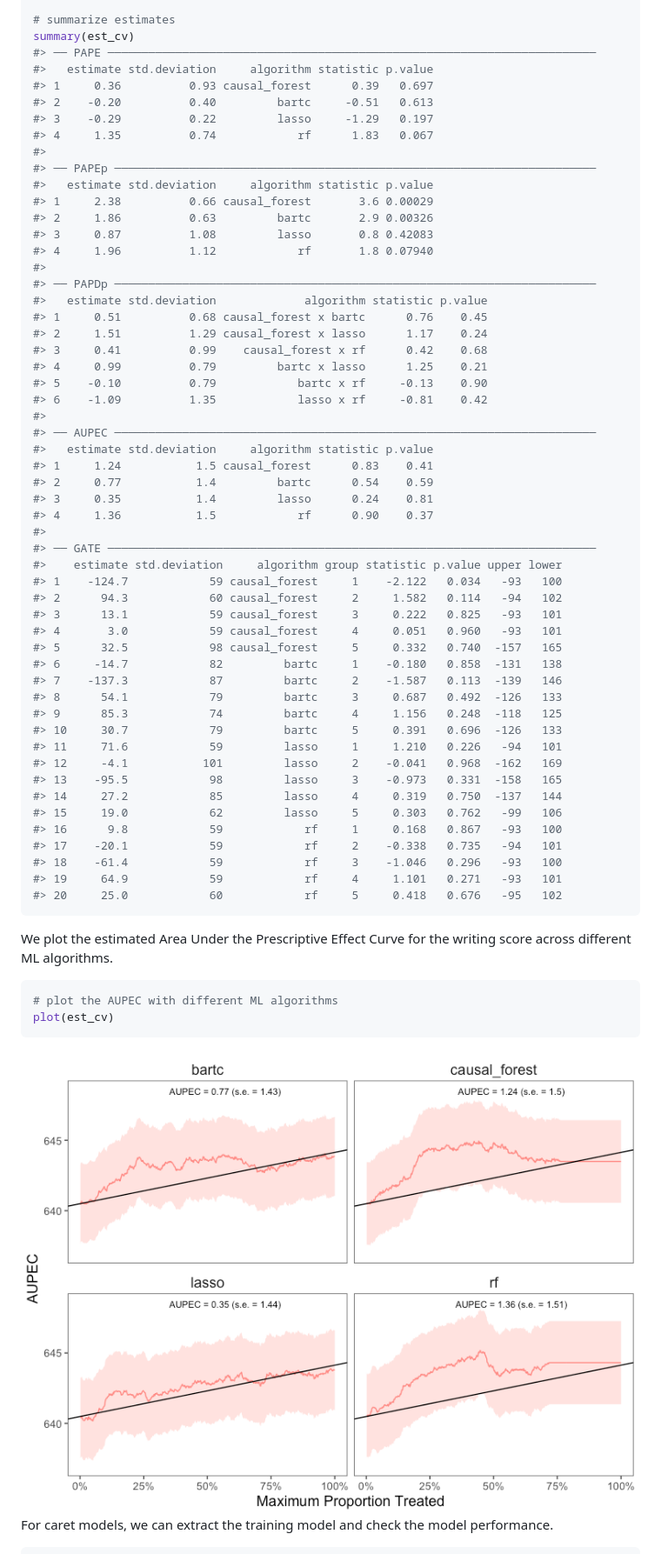
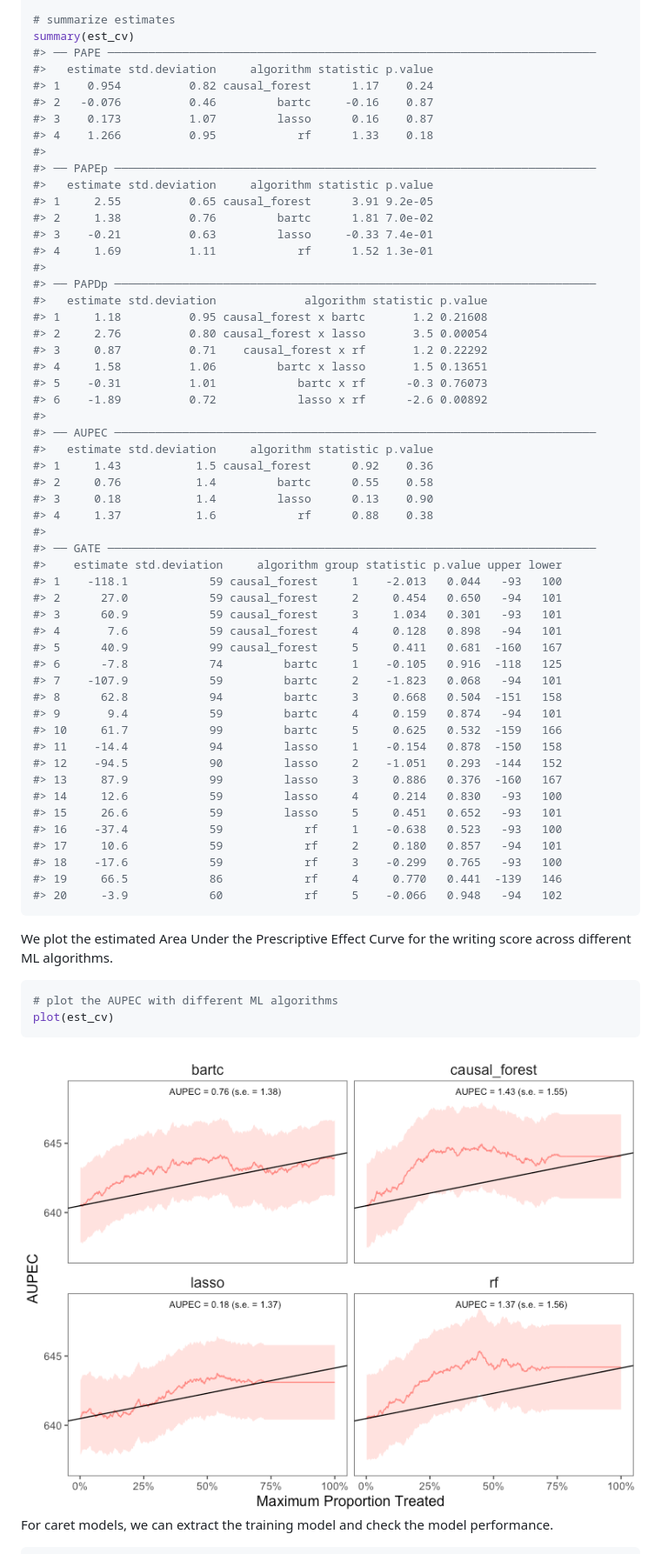
Before and after one commit to MichaelLLi/evalITR, a Markdown page: README.md, the part around the change printed below. Shown: that part at 87% size. Rendered like a GitHub page; pictures changed too: man/figures/README-multiple_plot-1.png.

Commit message:
up

````diff
--- a/README.md
+++ b/README.md
@@ -296,56 +324,56 @@ est_cv <- evaluate_itr(fit_cv)
 summary(est_cv)
 #> ── PAPE ────────────────────────────────────────────────────────────────────────
 #>   estimate std.deviation     algorithm statistic p.value
-#> 1     0.36          0.93 causal_forest      0.39   0.697
-#> 2    -0.20          0.40         bartc     -0.51   0.613
-#> 3    -0.29          0.22         lasso     -1.29   0.197
-#> 4     1.35          0.74            rf      1.83   0.067
+#> 1    0.954          0.82 causal_forest      1.17    0.24
+#> 2   -0.076          0.46         bartc     -0.16    0.87
+#> 3    0.173          1.07         lasso      0.16    0.87
+#> 4    1.266          0.95            rf      1.33    0.18
 #>
 #> ── PAPEp ───────────────────────────────────────────────────────────────────────
 #>   estimate std.deviation     algorithm statistic p.value
-#> 1     2.38          0.66 causal_forest       3.6 0.00029
-#> 2     1.86          0.63         bartc       2.9 0.00326
-#> 3     0.87          1.08         lasso       0.8 0.42083
-#> 4     1.96          1.12            rf       1.8 0.07940
+#> 1     2.55          0.65 causal_forest      3.91 9.2e-05
+#> 2     1.38          0.76         bartc      1.81 7.0e-02
+#> 3    -0.21          0.63         lasso     -0.33 7.4e-01
+#> 4     1.69          1.11            rf      1.52 1.3e-01
 #>
 #> ── PAPDp ───────────────────────────────────────────────────────────────────────
 #>   estimate std.deviation             algorithm statistic p.value
-#> 1     0.51          0.68 causal_forest x bartc      0.76    0.45
-#> 2     1.51          1.29 causal_forest x lasso      1.17    0.24
-#> 3     0.41          0.99    causal_forest x rf      0.42    0.68
-#> 4     0.99          0.79         bartc x lasso      1.25    0.21
-#> 5    -0.10          0.79            bartc x rf     -0.13    0.90
-#> 6    -1.09          1.35            lasso x rf     -0.81    0.42
+#> 1     1.18          0.95 causal_forest x bartc       1.2 0.21608
+#> 2     2.76          0.80 causal_forest x lasso       3.5 0.00054
+#> 3     0.87          0.71    causal_forest x rf       1.2 0.22292
+#> 4     1.58          1.06         bartc x lasso       1.5 0.13651
+#> 5    -0.31          1.01            bartc x rf      -0.3 0.76073
+#> 6    -1.89          0.72            lasso x rf      -2.6 0.00892
 #>
 #> ── AUPEC ───────────────────────────────────────────────────────────────────────
 #>   estimate std.deviation     algorithm statistic p.value
-#> 1     1.24           1.5 causal_forest      0.83    0.41
-#> 2     0.77           1.4         bartc      0.54    0.59
-#> 3     0.35           1.4         lasso      0.24    0.81
-#> 4     1.36           1.5            rf      0.90    0.37
+#> 1     1.43           1.5 causal_forest      0.92    0.36
+#> 2     0.76           1.4         bartc      0.55    0.58
+#> 3     0.18           1.4         lasso      0.13    0.90
+#> 4     1.37           1.6            rf      0.88    0.38
 #>
 #> ── GATE ────────────────────────────────────────────────────────────────────────
 #>    estimate std.deviation     algorithm group statistic p.value upper lower
-#> 1    -124.7            59 causal_forest     1    -2.122   0.034   -93   100
-#> 2      94.3            60 causal_forest     2     1.582   0.114   -94   102
-#> 3      13.1            59 causal_forest     3     0.222   0.825   -93   101
-#> 4       3.0            59 causal_forest     4     0.051   0.960   -93   101
-#> 5      32.5            98 causal_forest     5     0.332   0.740  -157   165
-#> 6     -14.7            82         bartc     1    -0.180   0.858  -131   138
-#> 7    -137.3            87         bartc     2    -1.587   0.113  -139   146
-#> 8      54.1            79         bartc     3     0.687   0.492  -126   133
-#> 9      85.3            74         bartc     4     1.156   0.248  -118   125
-#> 10     30.7            79         bartc     5     0.391   0.696  -126   133
-#> 11     71.6            59         lasso     1     1.210   0.226   -94   101
-#> 12     -4.1           101         lasso     2    -0.041   0.968  -162   169
-#> 13    -95.5            98         lasso     3    -0.973   0.331  -158   165
-#> 14     27.2            85         lasso     4     0.319   0.750  -137   144
-#> 15     19.0            62         lasso     5     0.303   0.762   -99   106
-#> 16      9.8            59            rf     1     0.168   0.867   -93   100
-#> 17    -20.1            59            rf     2    -0.338   0.735   -94   101
-#> 18    -61.4            59            rf     3    -1.046   0.296   -93   100
-#> 19     64.9            59            rf     4     1.101   0.271   -93   101
-#> 20     25.0            60            rf     5     0.418   0.676   -95   102
+#> 1    -118.1            59 causal_forest     1    -2.013   0.044   -93   100
+#> 2      27.0            59 causal_forest     2     0.454   0.650   -94   101
+#> 3      60.9            59 causal_forest     3     1.034   0.301   -93   101
+#> 4       7.6            59 causal_forest     4     0.128   0.898   -94   101
+#> 5      40.9            99 causal_forest     5     0.411   0.681  -160   167
+#> 6      -7.8            74         bartc     1    -0.105   0.916  -118   125
+#> 7    -107.9            59         bartc     2    -1.823   0.068   -94   101
+#> 8      62.8            94         bartc     3     0.668   0.504  -151   158
+#> 9       9.4            59         bartc     4     0.159   0.874   -94   101
+#> 10     61.7            99         bartc     5     0.625   0.532  -159   166
+#> 11    -14.4            94         lasso     1    -0.154   0.878  -150   158
+#> 12    -94.5            90         lasso     2    -1.051   0.293  -144   152
+#> 13     87.9            99         lasso     3     0.886   0.376  -160   167
+#> 14     12.6            59         lasso     4     0.214   0.830   -93   100
+#> 15     26.6            59         lasso     5     0.451   0.652   -93   101
+#> 16    -37.4            59            rf     1    -0.638   0.523   -93   100
+#> 17     10.6            59            rf     2     0.180   0.857   -94   101
+#> 18    -17.6            59            rf     3    -0.299   0.765   -93   100
+#> 19     66.5            86            rf     4     0.770   0.441  -139   146
+#> 20     -3.9            60            rf     5    -0.066   0.948   -94   102
 ```
 
 We plot the estimated Area Under the Prescriptive Effect Curve for the
````
Also changed, not shown: other parts of README.md (+37 -9 lines), man/figures/README-sp_plot-1.png, man/figures/gate.png (added), 1 other file.
